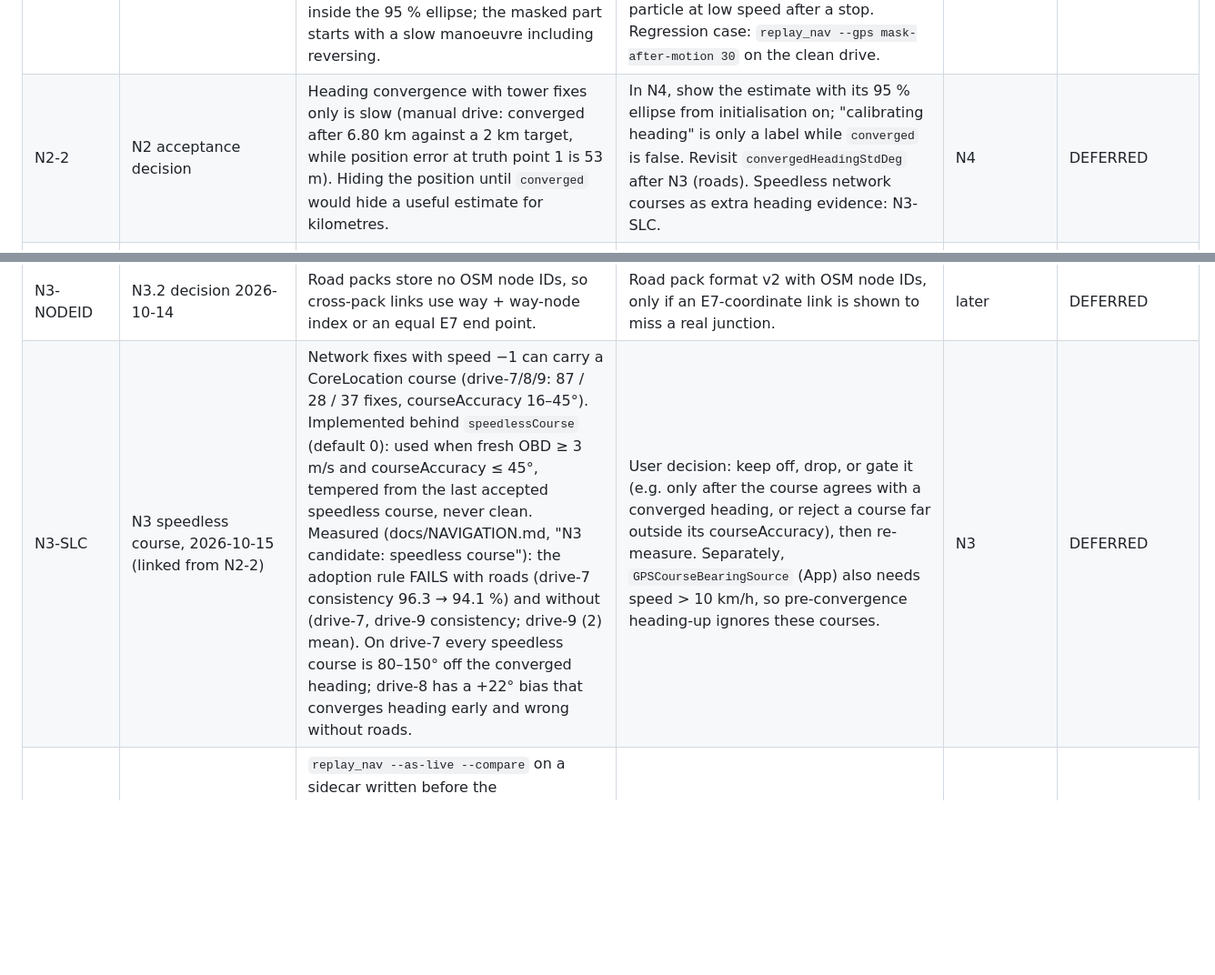
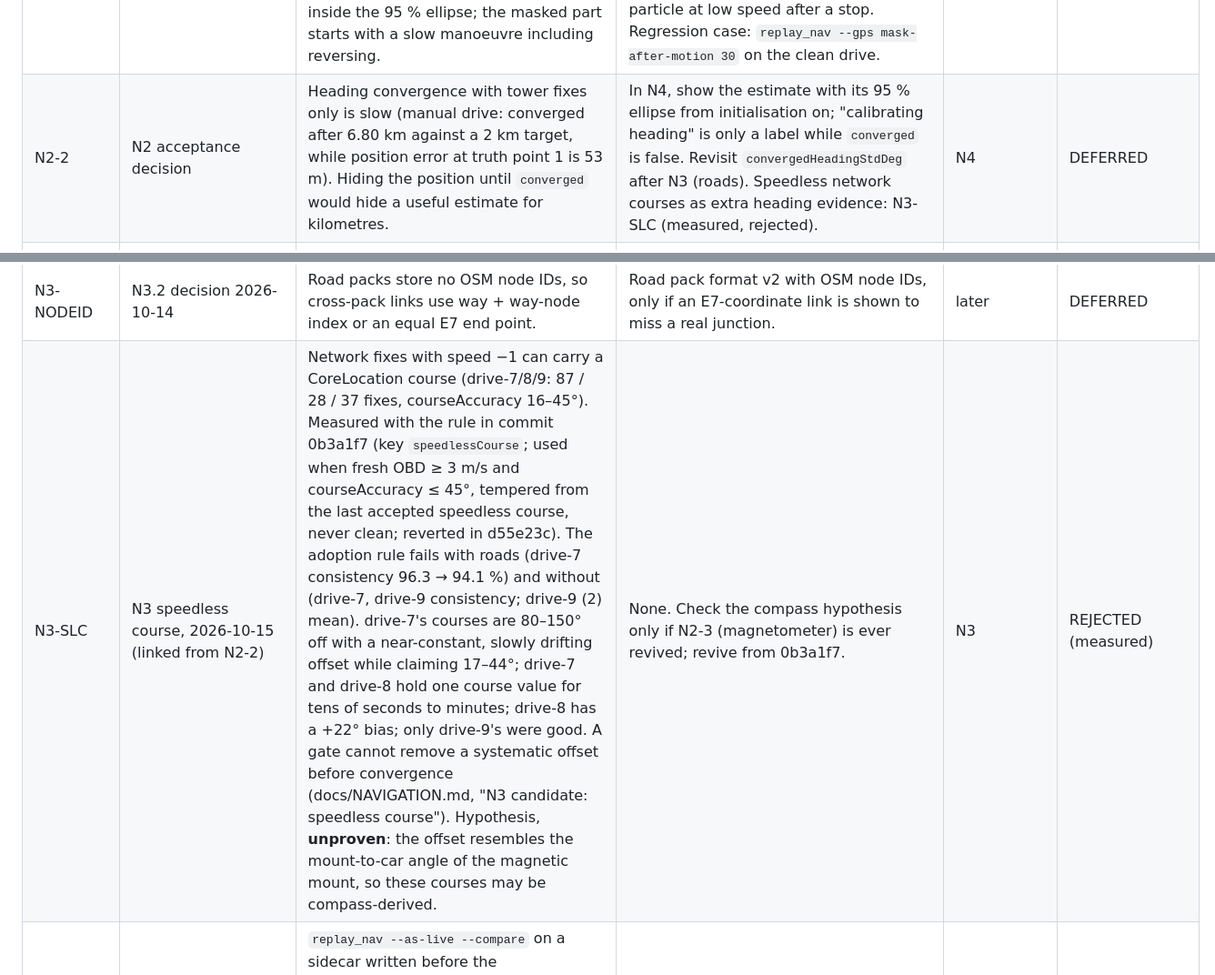
Before and after one commit to vadomen/Dead-Reck, a Markdown page: docs/BACKLOG.md, 2 parts joined by grey strips. Shown at 91% size. Drawn GitHub-style; blank space fills up the shorter version.

```diff
--- a/docs/BACKLOG.md
+++ b/docs/BACKLOG.md
@@ -57,7 +57,7 @@ Closed rows (DONE, FIXED, SUPERSEDED, OBSOLETE): [docs/archive/BACKLOG-closed.md
 | M10.1-6 | review run 10, round 1 | M9.1-1/M9.1-2 tests exercise `FollowController.tick` and `CameraHeading.choose`, not the actual fixes (the resume loop in `MapView`, the smoother reset on file change). | Move the resume loop and reset rules into testable helpers (injected sleep). | M5 | DEFERRED |
 | M10.2-1 | review run 10, round 2 | Heading-up branch of `frame()` resets the write gate (via `reseedHeading`) but never calls `gate.noteWrite`, so on every activation through `frame()` the heading loop's first `admit` (~100 ms later) passes unconditionally: one redundant identical camera write per activation. Not visible. | Call `headingState.gate.noteWrite(targetHeading, at: .now)` in that branch. | M5 | DEFERRED |
 | N2-1 | N2 acceptance decision | Reverse gear: OBD vehicle speed is unsigned, so reversing is integrated as forward motion. On the clean drive, `replay_nav --gps mask-after-motion 30` (mask 30 s after motion starts) gives 324 m max with 0/283 withheld fixes inside the 95 % ellipse; the masked part starts with a slow manoeuvre including reversing. | Detect reverse from the sign of longitudinal acceleration against d(speed)/dt (learn the forward axis while driving forward); check whether the car exposes gear or reverse through mode 01; or carry a reverse hypothesis per particle at low speed after a stop. Regression case: `replay_nav --gps mask-after-motion 30` on the clean drive. | N3 (candidate) | DEFERRED |
-| N2-2 | N2 acceptance decision | Heading convergence with tower fixes only is slow (manual drive: converged after 6.80 km against a 2 km target, while position error at truth point 1 is 53 m). Hiding the position until `converged` would hide a useful estimate for kilometres. | In N4, show the estimate with its 95 % ellipse from initialisation on; "calibrating heading" is only a label while `converged` is false. Revisit `convergedHeadingStdDeg` after N3 (roads). Speedless network courses as extra heading evidence: N3-SLC. | N4 | DEFERRED |
+| N2-2 | N2 acceptance decision | Heading convergence with tower fixes only is slow (manual drive: converged after 6.80 km against a 2 km target, while position error at truth point 1 is 53 m). Hiding the position until `converged` would hide a useful estimate for kilometres. | In N4, show the estimate with its 95 % ellipse from initialisation on; "calibrating heading" is only a label while `converged` is false. Revisit `convergedHeadingStdDeg` after N3 (roads). Speedless network courses as extra heading evidence: N3-SLC (measured, rejected). | N4 | DEFERRED |
 | N2-3 | N2 acceptance decision | Magnetometer heading prior (replay experiment): recordings already hold `mag` and `motion.magneticField`; the mount is magnetic, so the field is offset per drive. | Learn a hard-iron offset per drive, derive a heading prior with a learned mount offset, and judge it on replay against the four acceptance runs. Not now. | N3 (replay experiment) | DEFERRED |
 | R11.1-6 | review run 11, round 1 | A clean-fix reseed places particles at the fix and course, and then the same fix's likelihood is applied to them again, counting it twice. The ellipse and heading std are ~√2 too tight right after a reseed, so `converged` can flip early. | Exclude reseeded indices from that fix's update, or reseed after the update. | N3 | DEFERRED (N3.0 part 3: tried, not adopted): excluding the reseeded indices (no Kalman update, equal weights within the group, group weighted by the position term and its mean course likelihood) fixes the √2 (test: 8.9 m / 3.6° → 12.2 m / 5°), but clean's mean max goes 13.94 → 18.58 m (allowed +2 m) and on seeds 6–25 one seed reaches 32.56 m (> 30 m). See NAVIGATION.md "N3.0 exit". Next: try reseeding after the update, or a smaller reseed fraction, judged the same way |
 | N2.1-1 | N2.1 acceptance | manual-3 stays overconfident after the network-fix rule: 0/3 pins inside the 95 % ellipse on seeds 1–5. Heading σ collapses by ~120 s, after initialising from a stale pre-session fix (25 m claimed) followed by a few 24–59 m Wi-Fi fixes. Part of the gap is that the consistency check ignores the pin's own σ. | Inflate a stale pre-session fix's σ by its age when initialising from it (targets the cause; not measured yet); add the truth σ to the consistency check. Measured and not adopted: network inflation 1.5 (1/3 inside, jammed-B 1.56 %), 2.0 (jammed-B fails at 2.75 %). | N3 | DEFERRED |
@@ -113,7 +113,7 @@ Closed rows (DONE, FIXED, SUPERSEDED, OBSOLETE): [docs/archive/BACKLOG-closed.md
 | R28.1-5 | review run 28, round 1 | `NavigationRoadTests.swift:851-853`: the `twoPacks` doc comment and test name still say the level rule finds adjacency within a pack only; false after N3.2e item 1 (passes only because its streets are far from the bridge). | Reword to "no adjacency between unconnected packs". | N3.3 | DEFERRED |
 | R28.3-2 | review run 28, round 3 | `docs/NAVIGATION.md:1821-1822` (N3.2e anomalies): "seed 4 misses 21 (2068–2087 s), the others 6–8" includes the 706 s pin, outside that window; section (b) gives 6 / 7 / 5 / 20 / 7 without it. | Write "20 at 2068–2087 s plus the 706 s pin; the others 5–7 plus the pin". | next docs pass | DEFERRED |
 | N3-NODEID | N3.2 decision 2026-10-14 | Road packs store no OSM node IDs, so cross-pack links use way + way-node index or an equal E7 end point. | Road pack format v2 with OSM node IDs, only if an E7-coordinate link is shown to miss a real junction. | later | DEFERRED |
-| N3-SLC | N3 speedless course, 2026-10-15 (linked from N2-2) | Network fixes with speed −1 can carry a CoreLocation course (drive-7/8/9: 87 / 28 / 37 fixes, courseAccuracy 16–45°). Implemented behind `speedlessCourse` (default 0): used when fresh OBD ≥ 3 m/s and courseAccuracy ≤ 45°, tempered from the last accepted speedless course, never clean. Measured (docs/NAVIGATION.md, "N3 candidate: speedless course"): the adoption rule FAILS with roads (drive-7 consistency 96.3 → 94.1 %) and without (drive-7, drive-9 consistency; drive-9 (2) mean). On drive-7 every speedless course is 80–150° off the converged heading; drive-8 has a +22° bias that converges heading early and wrong without roads. | User decision: keep off, drop, or gate it (e.g. only after the course agrees with a converged heading, or reject a course far outside its courseAccuracy), then re-measure. Separately, `GPSCourseBearingSource` (App) also needs speed > 10 km/h, so pre-convergence heading-up ignores these courses. | N3 | DEFERRED |
+| N3-SLC | N3 speedless course, 2026-10-15 (linked from N2-2) | Network fixes with speed −1 can carry a CoreLocation course (drive-7/8/9: 87 / 28 / 37 fixes, courseAccuracy 16–45°). Measured with the rule in commit 0b3a1f7 (key `speedlessCourse`; used when fresh OBD ≥ 3 m/s and courseAccuracy ≤ 45°, tempered from the last accepted speedless course, never clean; reverted in d55e23c). The adoption rule fails with roads (drive-7 consistency 96.3 → 94.1 %) and without (drive-7, drive-9 consistency; drive-9 (2) mean). drive-7's courses are 80–150° off with a near-constant, slowly drifting offset while claiming 17–44°; drive-7 and drive-8 hold one course value for tens of seconds to minutes; drive-8 has a +22° bias; only drive-9's were good. A gate cannot remove a systematic offset before convergence (docs/NAVIGATION.md, "N3 candidate: speedless course"). Hypothesis, **unproven**: the offset resembles the mount-to-car angle of the magnetic mount, so these courses may be compass-derived. | None. Check the compass hypothesis only if N2-3 (magnetometer) is ever revived; revive from 0b3a1f7. | N3 | REJECTED (measured) |
 | N3-CMPHASH | N3.2 decision 2026-10-14 | `replay_nav --as-live --compare` on a sidecar written before the `roadCorrelationM` default became 100 (4e87038) warns "config hash differs … keys: roadCorrelationM" and blames a different seed or config, although the key has no effect without roads (estimates match within tolerance). `--set` cannot be combined with `--as-live`. | Have `SidecarComparison` ignore road-only keys when no roads are loaded, or name them as inert in the warning; note it in docs/NAV_SIDECAR.md. | N3.3 | DEFERRED |
 | R29.1-2 | review run 29, round 1 | `docs/N3_ROAD_OFFROAD.md:279`: the test-3 regression pass condition says "no capture, and the truth inside the 95 % ellipse"; the test (`NavigationRoadOffRoadTests.swift:41`, `abs(dE) < 25 \|\| ellipse.contains`) and the decided condition at lines 18–19 use "or". | Change "and" to "or". | next docs pass | DEFERRED |
 | R29.1-3 | review run 29, round 1 | `docs/N3_ROAD_OFFROAD.md:78`: table header "roadCorrelationM 30 (default)" is stale; the default is 100 since the N3.2 decision. | Write "30 (default then)". | next docs pass | DEFERRED |
```
Also changed, not shown: docs/NAVIGATION.md (+94 -108 lines).
